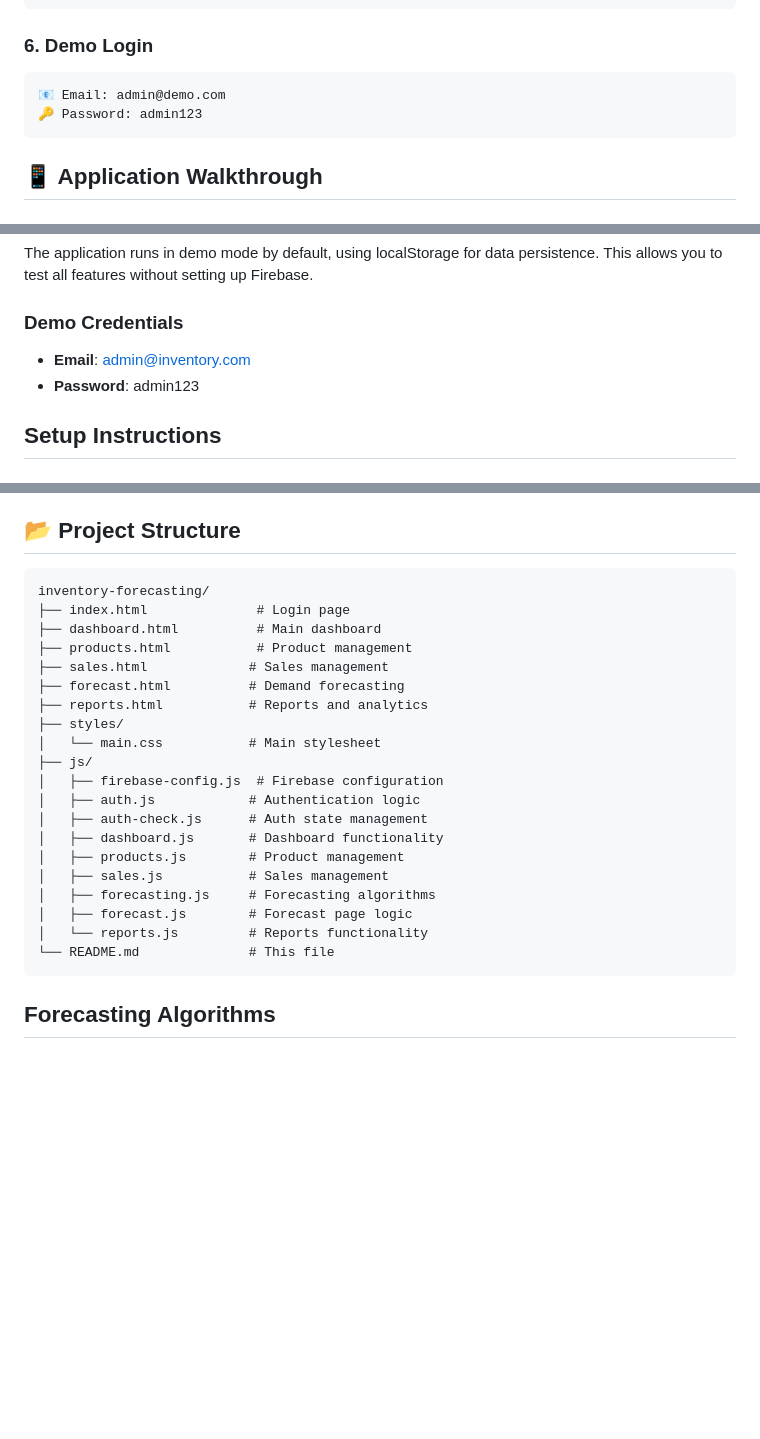
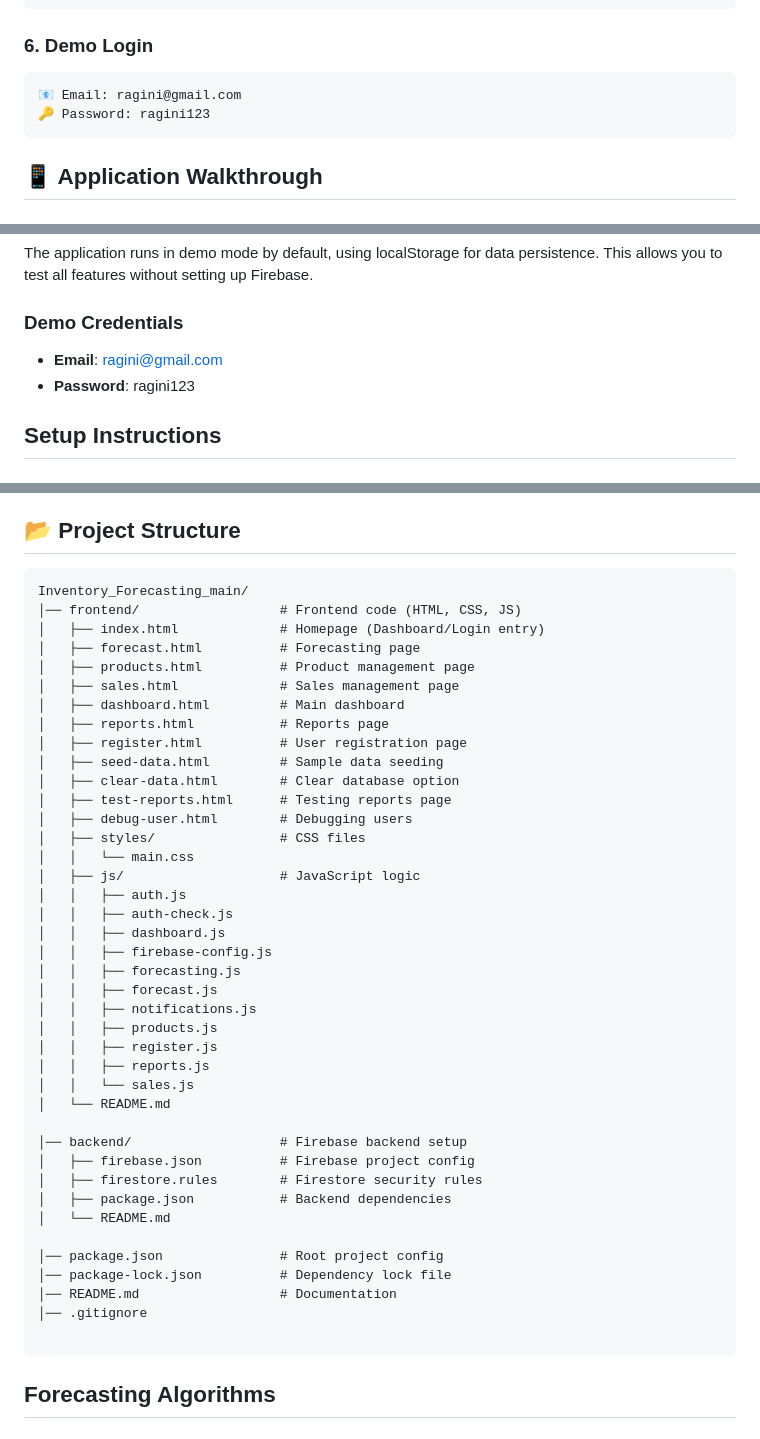
Before and after one commit to RaginiSingh2024/Inventory_Forecasting_main, a Markdown page: README.md, 3 parts joined by grey strips. Rendered like a GitHub page; blank space fills up the shorter version.

````diff
--- a/README.md
+++ b/README.md
@@ -149,8 +149,8 @@ npm run serve          # Starts on port 9000
 
 ### **6. Demo Login**
 ```
-📧 Email: admin@demo.com
-🔑 Password: admin123
+📧 Email: ragini@gmail.com
+🔑 Password: ragini123
 ```
 
 ## 📱 Application Walkthrough
@@ -297,8 +297,8 @@ This project is licensed under the MIT License - see the [LICENSE](LICENSE) file
 The application runs in demo mode by default, using localStorage for data persistence. This allows you to test all features without setting up Firebase.
 
 ### Demo Credentials
-- **Email**: admin@inventory.com
-- **Password**: admin123
+- **Email**: ragini@gmail.com
+- **Password**: ragini123
 
 ## Setup Instructions
 
@@ -328,26 +328,46 @@ The application runs in demo mode by default, using localStorage for data persis
 ## 📂 Project Structure
 
 ```
-inventory-forecasting/
-├── index.html              # Login page
-├── dashboard.html          # Main dashboard
-├── products.html           # Product management
-├── sales.html             # Sales management
-├── forecast.html          # Demand forecasting
-├── reports.html           # Reports and analytics
-├── styles/
-│   └── main.css           # Main stylesheet
-├── js/
-│   ├── firebase-config.js  # Firebase configuration
-│   ├── auth.js            # Authentication logic
-│   ├── auth-check.js      # Auth state management
-│   ├── dashboard.js       # Dashboard functionality
-│   ├── products.js        # Product management
-│   ├── sales.js           # Sales management
-│   ├── forecasting.js     # Forecasting algorithms
-│   ├── forecast.js        # Forecast page logic
-│   └── reports.js         # Reports functionality
-└── README.md              # This file
+Inventory_Forecasting_main/
+│── frontend/                  # Frontend code (HTML, CSS, JS)
+│   ├── index.html             # Homepage (Dashboard/Login entry)
+│   ├── forecast.html          # Forecasting page
+│   ├── products.html          # Product management page
+│   ├── sales.html             # Sales management page
+│   ├── dashboard.html         # Main dashboard
+│   ├── reports.html           # Reports page
+│   ├── register.html          # User registration page
+│   ├── seed-data.html         # Sample data seeding
+│   ├── clear-data.html        # Clear database option
+│   ├── test-reports.html      # Testing reports page
+│   ├── debug-user.html        # Debugging users
+│   ├── styles/                # CSS files
+│   │   └── main.css
+│   ├── js/                    # JavaScript logic
+│   │   ├── auth.js
+│   │   ├── auth-check.js
+│   │   ├── dashboard.js
+│   │   ├── firebase-config.js
+│   │   ├── forecasting.js
+│   │   ├── forecast.js
+│   │   ├── notifications.js
+│   │   ├── products.js
+│   │   ├── register.js
+│   │   ├── reports.js
+│   │   └── sales.js
+│   └── README.md
+
+│── backend/                   # Firebase backend setup
+│   ├── firebase.json          # Firebase project config
+│   ├── firestore.rules        # Firestore security rules
+│   ├── package.json           # Backend dependencies
+│   └── README.md
+
+│── package.json               # Root project config
+│── package-lock.json          # Dependency lock file
+│── README.md                  # Documentation
+│── .gitignore
+
 ```
 
 ## Forecasting Algorithms
````
Also changed, not shown: other parts of README.md (+2 -2 lines).
